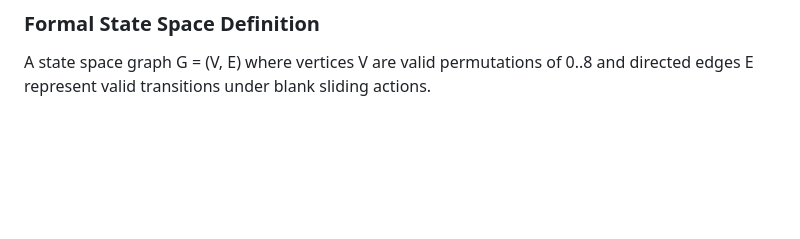
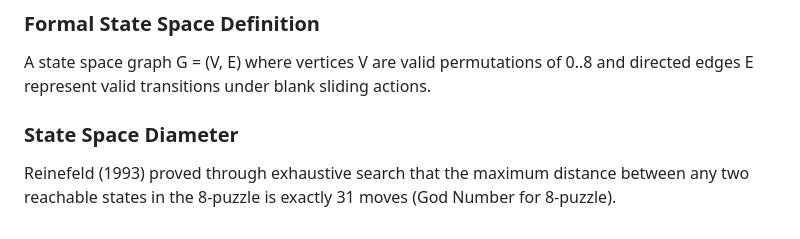
Before and after one commit to lakshyamehrotra28/AI-8Puzzle-Visualizer, a Markdown page: docs/algorithm-explanation.md, the part around the change. Drawn GitHub-style; blank space fills up the shorter version.

Commit message:
docs: document God Number (31 moves) worst-case diameter for 8-puzzle

```diff
--- a/docs/algorithm-explanation.md
+++ b/docs/algorithm-explanation.md
@@ -259,3 +259,7 @@ For the 8-Puzzle with Manhattan Distance, GBFS typically expands far fewer nodes
 
 ### Formal State Space Definition
 A state space graph G = (V, E) where vertices V are valid permutations of 0..8 and directed edges E represent valid transitions under blank sliding actions.
+
+
+### State Space Diameter
+Reinefeld (1993) proved through exhaustive search that the maximum distance between any two reachable states in the 8-puzzle is exactly 31 moves (God Number for 8-puzzle).
```
